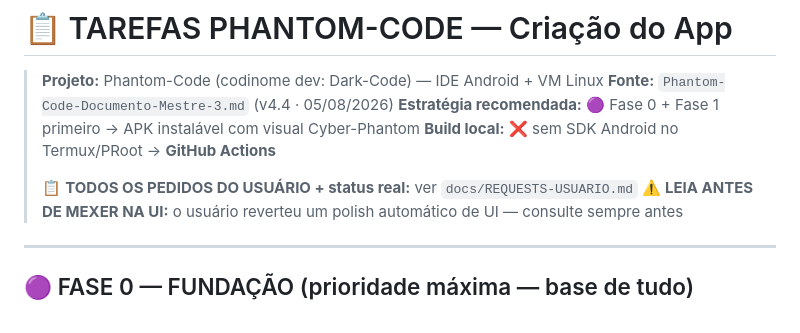
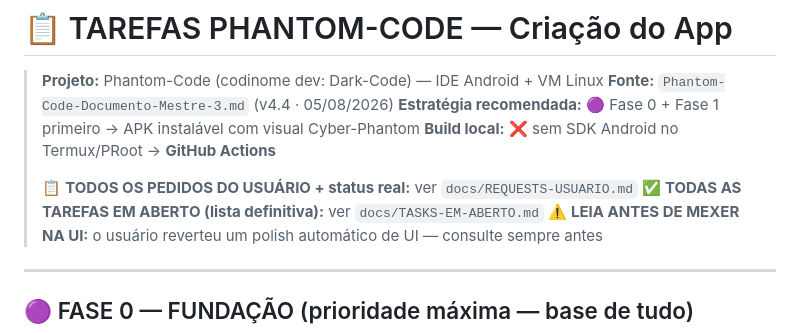
Before and after one commit to VSFLima/phantom-code, a Markdown page: TAREFAS-PHANTOM.md, the part around the change. Drawn GitHub-style.

Commit message:
docs: lista definitiva de todas as tasks em aberto (docs/TASKS-EM-ABERTO.md) com status real, prioridade e criterios de aceite + referencia no TAREFAS

```diff
--- a/TAREFAS-PHANTOM.md
+++ b/TAREFAS-PHANTOM.md
@@ -6,6 +6,7 @@
 > **Build local:** ❌ sem SDK Android no Termux/PRoot → **GitHub Actions**
 >
 > 📋 **TODOS OS PEDIDOS DO USUÁRIO + status real:** ver `docs/REQUESTS-USUARIO.md`
+> ✅ **TODAS AS TAREFAS EM ABERTO (lista definitiva):** ver `docs/TASKS-EM-ABERTO.md`
 > ⚠️ **LEIA ANTES DE MEXER NA UI:** o usuário reverteu um polish automático de UI — consulte sempre antes
 
 ---
```
Also changed, not shown: docs/TASKS-EM-ABERTO.md (added, +67 -0 lines).
